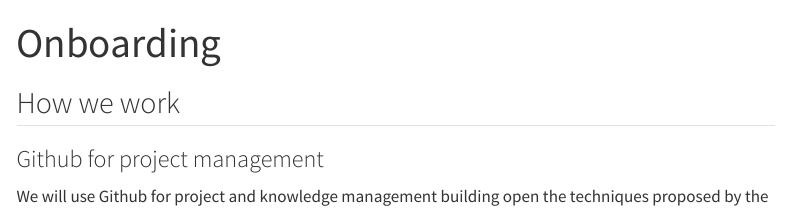
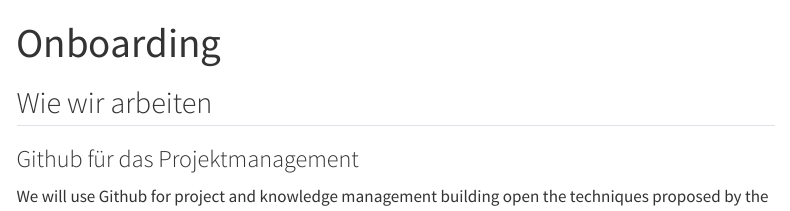
Before and after one commit to iat-dml/iat-dml.github.io, a Quarto document (onboarding.de.qmd): the page in a window 1100 px wide, from its top. Rendered offline with R 4.5, knitr and Pandoc in place of Quarto, with nearby package versions; drawn as R Markdown's standard HTML page in place of the format the file asks for; a font, style sheet, LaTeX package, included part or bibliography that could not be used is replaced or left out; menus at the side of the page are left out.

Commit message:
Sync onboarding from knowledge-management

```diff
--- a/onboarding.de.qmd
+++ b/onboarding.de.qmd
@@ -5,8 +5,8 @@ bibliography: ../references.bib
 ---
 
 
-## How we work
-### Github for project management
+## Wie wir arbeiten
+### Github für das Projektmanagement
 
 We will use Github for project and knowledge management building open the techniques proposed by the Openscapes project [@openscapescoreteam2024].
 
```
